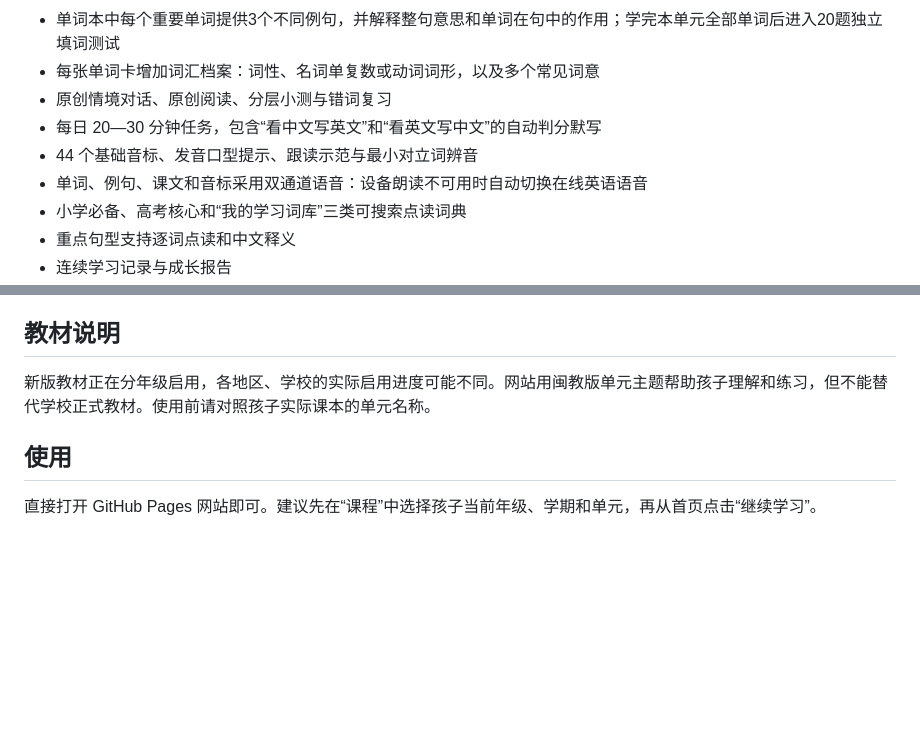
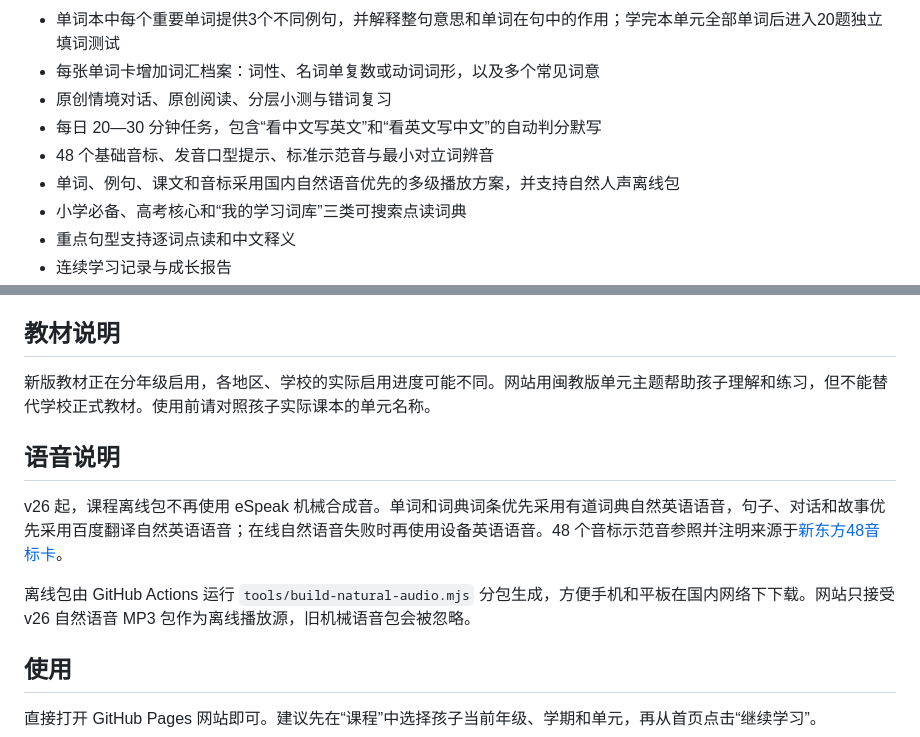
Before and after one commit to y1040054307-cell/Study-4Up5-English, a Markdown page: README.md, 2 parts joined by grey strips. Rendered like a GitHub page; blank space fills up the shorter version.

Commit message:
说明自然语音来源与离线方案

```diff
--- a/README.md
+++ b/README.md
@@ -11,8 +11,8 @@
 - 每张单词卡增加词汇档案：词性、名词单复数或动词词形，以及多个常见词意
 - 原创情境对话、原创阅读、分层小测与错词复习
 - 每日 20—30 分钟任务，包含“看中文写英文”和“看英文写中文”的自动判分默写
-- 44 个基础音标、发音口型提示、跟读示范与最小对立词辨音
-- 单词、例句、课文和音标采用双通道语音：设备朗读不可用时自动切换在线英语语音
+- 48 个基础音标、发音口型提示、标准示范音与最小对立词辨音
+- 单词、例句、课文和音标采用国内自然语音优先的多级播放方案，并支持自然人声离线包
 - 小学必备、高考核心和“我的学习词库”三类可搜索点读词典
 - 重点句型支持逐词点读和中文释义
 - 连续学习记录与成长报告
@@ -33,6 +33,12 @@
 
 新版教材正在分年级启用，各地区、学校的实际启用进度可能不同。网站用闽教版单元主题帮助孩子理解和练习，但不能替代学校正式教材。使用前请对照孩子实际课本的单元名称。
 
+## 语音说明
+
+v26 起，课程离线包不再使用 eSpeak 机械合成音。单词和词典词条优先采用有道词典自然英语语音，句子、对话和故事优先采用百度翻译自然英语语音；在线自然语音失败时再使用设备英语语音。48 个音标示范音参照并注明来源于[新东方48音标卡](https://www.xdf.cn/zhuanti/bd-phonetic-alphabet-card/index.html)。
+
+离线包由 GitHub Actions 运行 `tools/build-natural-audio.mjs` 分包生成，方便手机和平板在国内网络下下载。网站只接受 v26 自然语音 MP3 包作为离线播放源，旧机械语音包会被忽略。
+
 ## 使用
 
 直接打开 GitHub Pages 网站即可。建议先在“课程”中选择孩子当前年级、学期和单元，再从首页点击“继续学习”。
```
